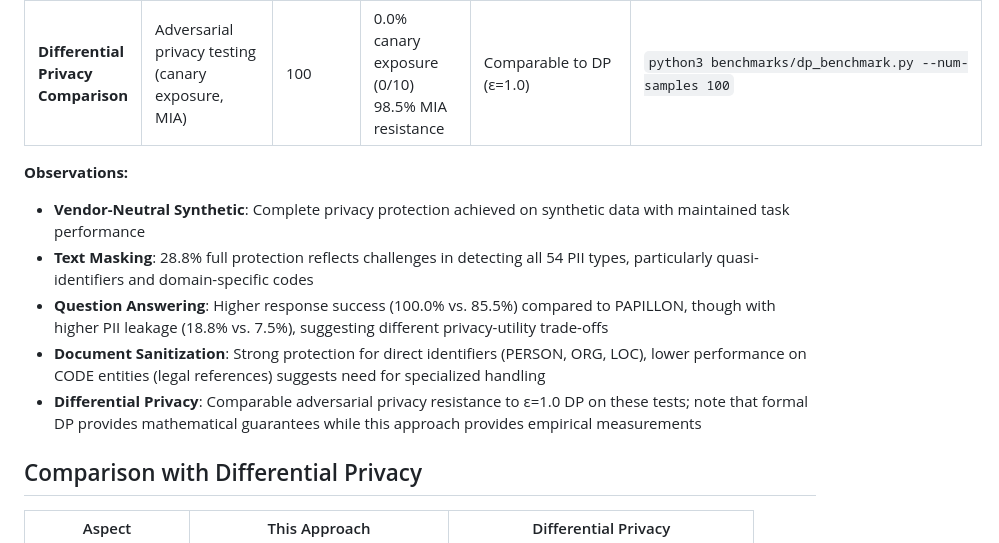
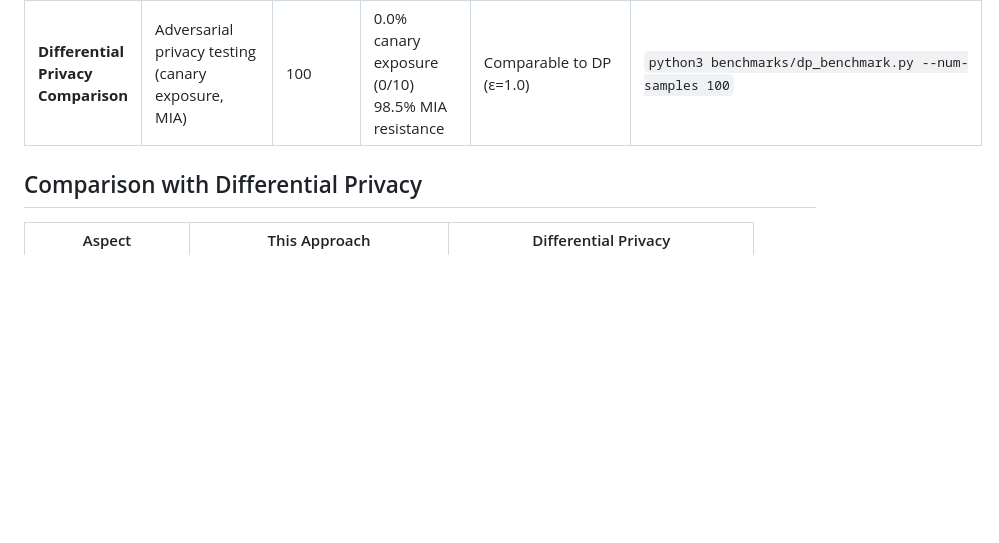
Before and after one commit to overwindows/ensemble_privacy_pipeline, a Markdown page: README.md, the part around the change. Drawn GitHub-style; blank space fills up the shorter version.

Commit message:
Remove outdated observations from README.md to streamline content and enhance focus on current benchmarks and results. This update improves clarity by eliminating redundant information while maintaining essential comparisons with differential privacy.

```diff
--- a/README.md
+++ b/README.md
@@ -89,13 +89,6 @@ final_output = aggregator.aggregate_median(all_results)
 | **Document Sanitization** ([TAB](https://github.com/NorskRegnesentral/text-anonymization-benchmark)) | Court document anonymization | 1,268 | 99.9% direct IDs (1267/1268)<br>99.9% quasi IDs (3806/3807)<br>83.7% overall (5308/6340) | PERSON/ORG/LOC: 99.9%<br>CODE: 18.9% | `python3 benchmarks/text_sanitization_benchmark.py --simulate --num-samples 1268` |
 | **Differential Privacy Comparison** | Adversarial privacy testing (canary exposure, MIA) | 100 | 0.0% canary exposure (0/10)<br>98.5% MIA resistance | Comparable to DP (ε=1.0) | `python3 benchmarks/dp_benchmark.py --num-samples 100` |
 
-**Observations:**
-- **Vendor-Neutral Synthetic**: Complete privacy protection achieved on synthetic data with maintained task performance
-- **Text Masking**: 28.8% full protection reflects challenges in detecting all 54 PII types, particularly quasi-identifiers and domain-specific codes
-- **Question Answering**: Higher response success (100.0% vs. 85.5%) compared to PAPILLON, though with higher PII leakage (18.8% vs. 7.5%), suggesting different privacy-utility trade-offs
-- **Document Sanitization**: Strong protection for direct identifiers (PERSON, ORG, LOC), lower performance on CODE entities (legal references) suggests need for specialized handling
-- **Differential Privacy**: Comparable adversarial privacy resistance to ε=1.0 DP on these tests; note that formal DP provides mathematical guarantees while this approach provides empirical measurements
-
 ## Comparison with Differential Privacy
 
 | Aspect | This Approach | Differential Privacy |
```
